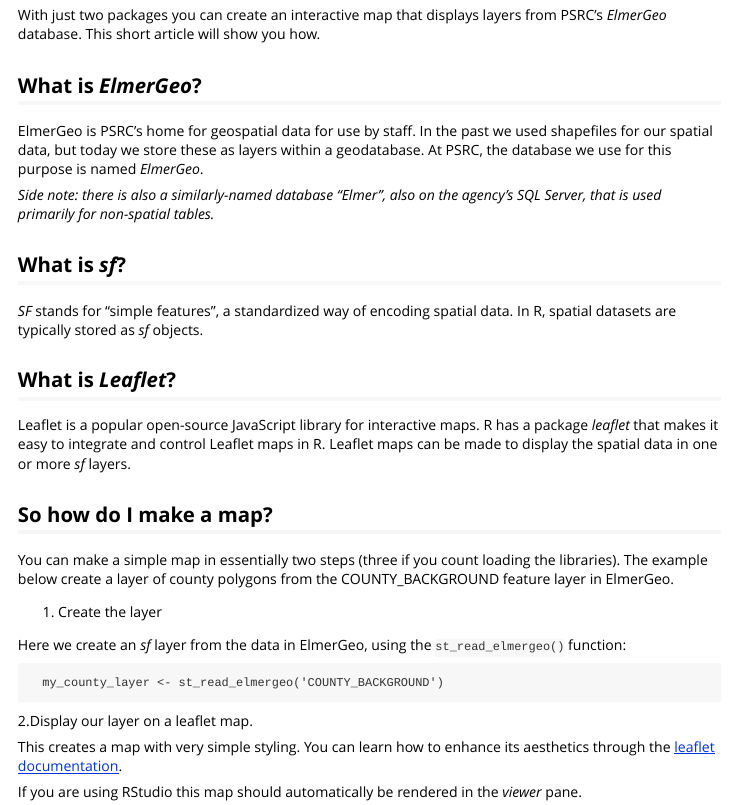
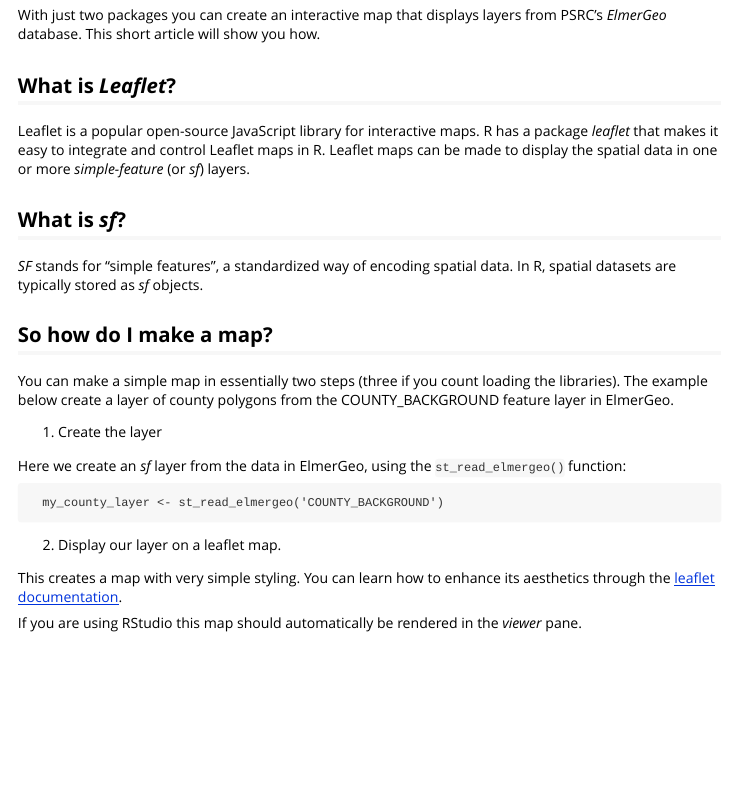
Before and after one commit to psrc/relmer, an R Markdown document (vignettes/create-a-map-with-elmergeo-data.Rmd): the page in a window 1100 px wide, from 140 px down. Rendered offline with R 4.5, knitr and Pandoc, with nearby package versions.

Commit message:
expand readme

```diff
--- a/vignettes/create-a-map-with-elmergeo-data.Rmd
+++ b/vignettes/create-a-map-with-elmergeo-data.Rmd
@@ -21,19 +21,14 @@
 
 With just two packages you can create an interactive map that displays layers from PSRC's *ElmerGeo* database.  This short article will show you how.
 
-## What is *ElmerGeo*?
+## What is *Leaflet*?
 
-ElmerGeo is PSRC's home for geospatial data for use by staff.  In the past we used shapefiles for our spatial data, but today we store these as layers within a geodatabase.  At PSRC, the database we use for this purpose is named *ElmerGeo*.
+Leaflet is a popular open-source JavaScript library for interactive maps.  R has a package *leaflet* that makes it easy to integrate and control Leaflet maps in R.  Leaflet maps can be made to display the spatial data in one or more *simple-feature* (or *sf*) layers.
 
-*Side note: there is also a similarly-named database "Elmer", also on the agency's SQL Server, that is used primarily for non-spatial tables.*
 
 ## What is *sf*?
 
 *SF* stands for "simple features", a standardized way of encoding spatial data.  In R, spatial datasets are typically stored as *sf* objects.
-
-## What is *Leaflet*?
-
-Leaflet is a popular open-source JavaScript library for interactive maps.  R has a package *leaflet* that makes it easy to integrate and control Leaflet maps in R.  Leaflet maps can be made to display the spatial data in one or more *sf* layers.
 
 ## So how do I make a map?
 
```
Also changed, not shown: README.md, docs/pkgdown.yml, docs/search.json, vignettes/create-a-map-with-elmergeo-data.Rmd (2 more changed lines), 2 other files.
